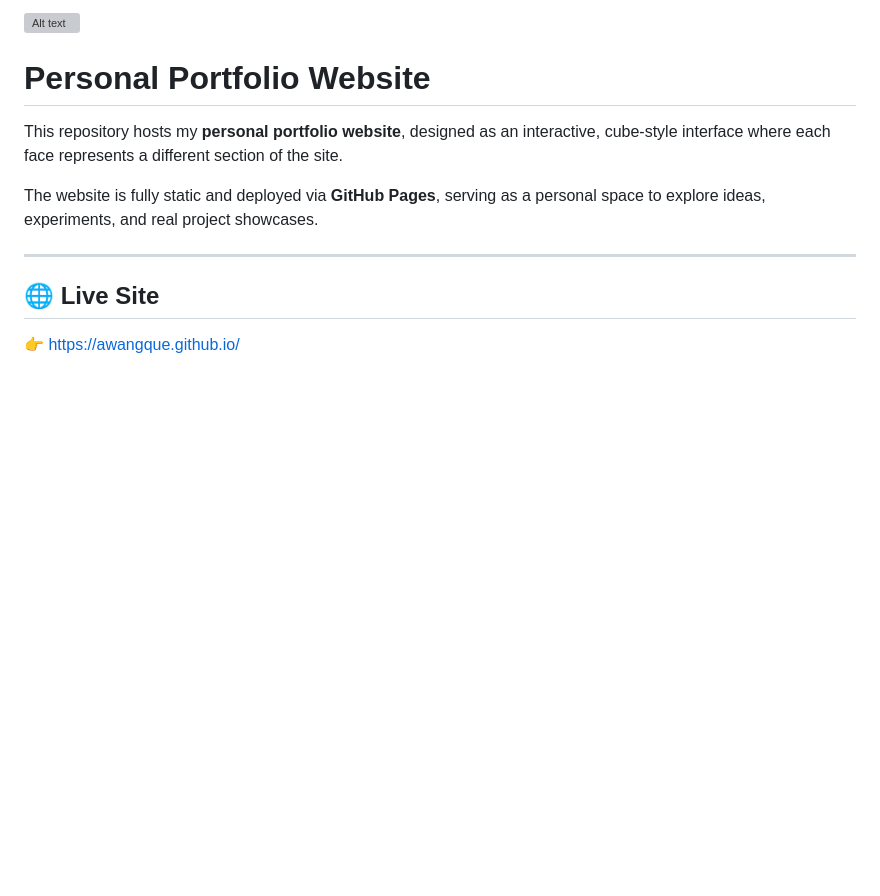
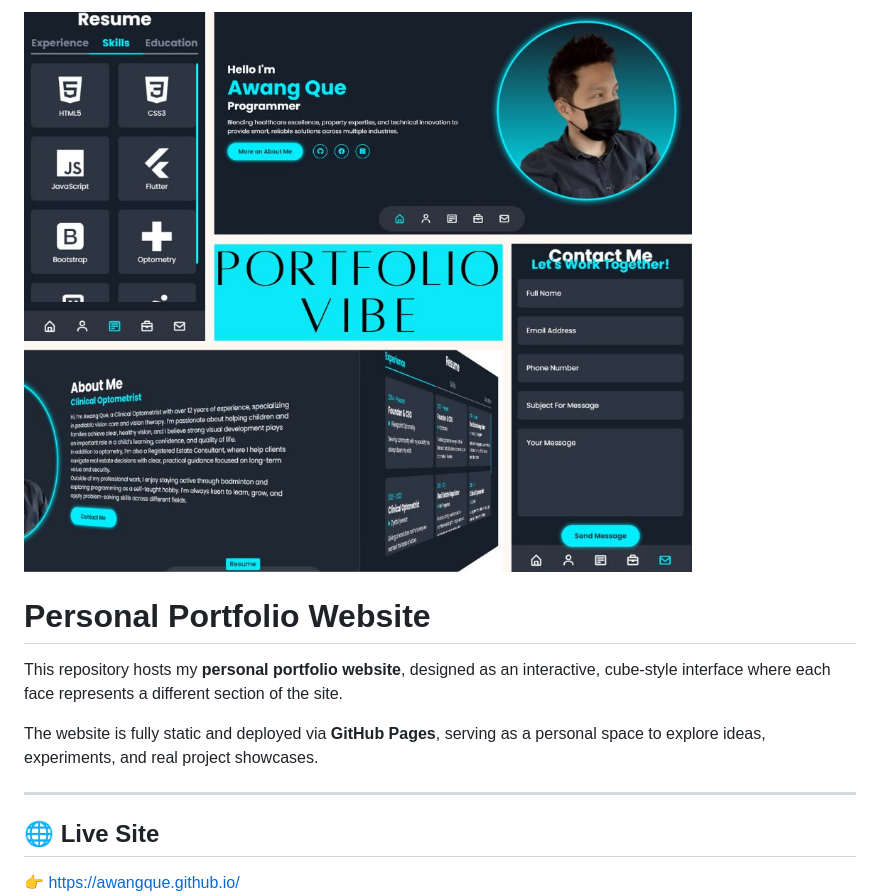
Before and after one commit to awangque/awangque.github.io, a Markdown page: README.md, the part around the change. Rendered like a GitHub page; blank space fills up the shorter version; grey boxes are pictures that could not be loaded.

```diff
--- a/README.md
+++ b/README.md
@@ -1,4 +1,4 @@
-![Alt text](PortfolioImageFBsize.jpg)
+![Alt text](assets/PortfolioImageFBsize.jpg)
 # Personal Portfolio Website
 
 This repository hosts my **personal portfolio website**, designed as an interactive, cube-style interface where each face represents a different section of the site.
```
